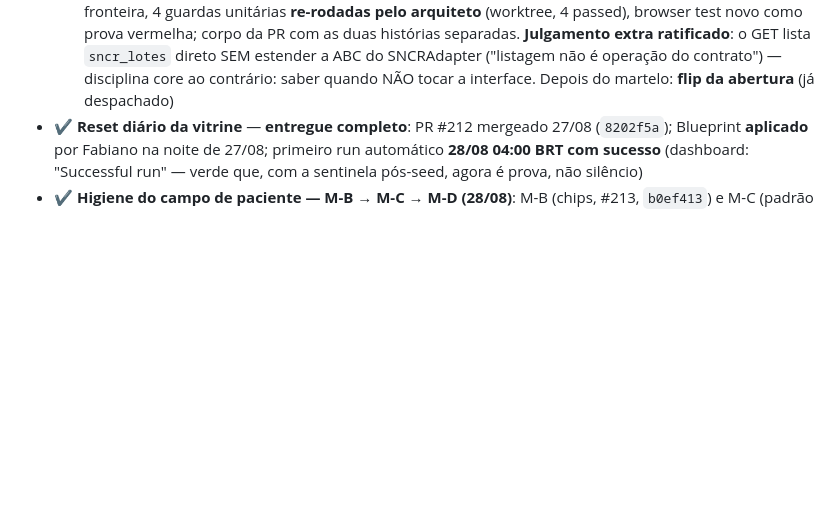
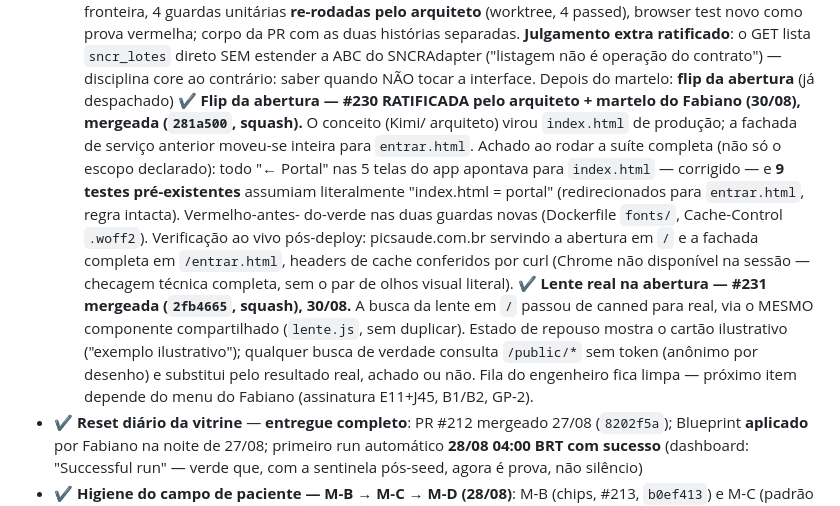
Before and after one commit to Tonaco-13/PicSaude, a Markdown page: docs/tickets/FILA-VIVA.md, the part around the change. Rendered like a GitHub page; blank space fills up the shorter version.

Commit message:
docs: FILA-VIVA — fecho do flip da abertura (#230) e da lente real (#231) [docs]
PR #230 (flip) mergeada (281a500, squash) — o achado dos 9 testes
pré-existentes e das referências "← Portal" quebradas, mais a
verificação ao vivo pós-deploy (curl, sem Chrome disponível na sessão).
PR #231 (lente real) mergeada (2fb4665, squash) — fila do engenheiro
fica limpa.

Co-Authored-By: Claude Sonnet 5 <noreply@anthropic.com>

```diff
--- a/docs/tickets/FILA-VIVA.md
+++ b/docs/tickets/FILA-VIVA.md
@@ -218,6 +218,27 @@ segredos reais em 85 refs / 507 commits / 3.105 blobs).
   a ABC do SNCRAdapter ("listagem não é operação do contrato") — disciplina
   core ao contrário: saber quando NÃO tocar a interface. Depois do martelo:
   **flip da abertura** (já despachado)
+  ✔️ **Flip da abertura — #230 RATIFICADA pelo arquiteto + martelo do
+  Fabiano (30/08), mergeada (`281a500`, squash).** O conceito (Kimi/
+  arquiteto) virou `index.html` de produção; a fachada de serviço
+  anterior moveu-se inteira para `entrar.html`. Achado ao rodar a suíte
+  completa (não só o escopo declarado): todo "← Portal" nas 5 telas do
+  app apontava para `index.html` — corrigido — e **9 testes
+  pré-existentes** assumiam literalmente "index.html = portal"
+  (redirecionados para `entrar.html`, regra intacta). Vermelho-antes-
+  do-verde nas duas guardas novas (Dockerfile `fonts/`, Cache-Control
+  `.woff2`). Verificação ao vivo pós-deploy: picsaude.com.br servindo a
+  abertura em `/` e a fachada completa em `/entrar.html`, headers de
+  cache conferidos por curl (Chrome não disponível na sessão — checagem
+  técnica completa, sem o par de olhos visual literal).
+  ✔️ **Lente real na abertura — #231 mergeada (`2fb4665`, squash),
+  30/08.** A busca da lente em `/` passou de canned para real, via o
+  MESMO componente compartilhado (`lente.js`, sem duplicar). Estado de
+  repouso mostra o cartão ilustrativo ("exemplo ilustrativo"); qualquer
+  busca de verdade consulta `/public/*` sem token (anônimo por
+  desenho) e substitui pelo resultado real, achado ou não. Fila do
+  engenheiro fica limpa — próximo item depende do menu do Fabiano
+  (assinatura E11+J45, B1/B2, GP-2).
 - ✔️ **Reset diário da vitrine** — **entregue completo**: PR #212 mergeado 27/08 (`8202f5a`); Blueprint **aplicado** por Fabiano na noite de 27/08; primeiro run automático **28/08 04:00 BRT com sucesso** (dashboard: "Successful run" — verde que, com a sentinela pós-seed, agora é prova, não silêncio)
 - ✔️ **Higiene do campo de paciente — M-B → M-C → M-D (28/08)**: M-B (chips, #213,
   `b0ef413`) e M-C (padrão + atestado, #214, `8b714fa`) **REVOGADOS** pelo M-D —
```
